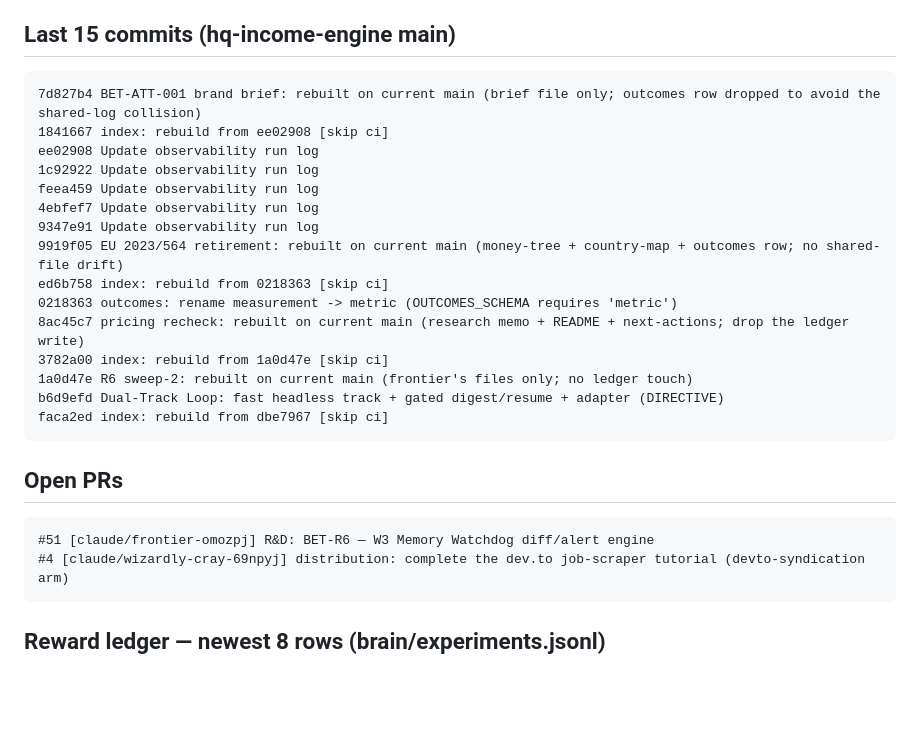
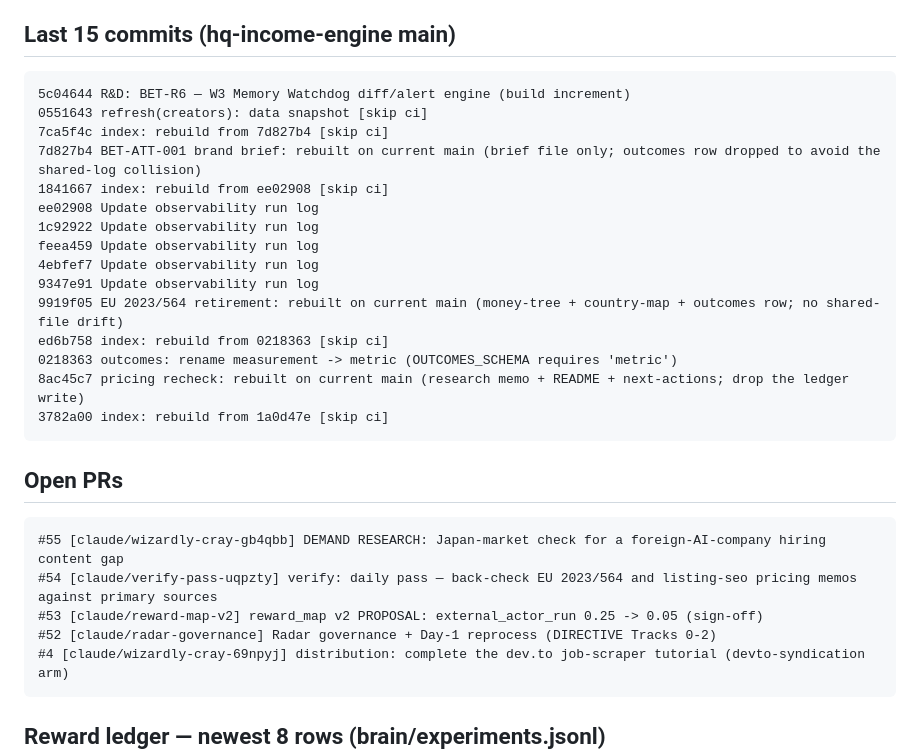
Before and after one commit to Jaxx-H/jaxx-h.github.io, a Markdown page: state/latest.md, the part around one of its changes. Drawn GitHub-style; blank space fills up the shorter version.

Commit message:
state: refresh machine bridge [skip ci]

````diff
--- a/state/latest.md
+++ b/state/latest.md
@@ -4,6 +4,9 @@ _Generated 2026-07-17 09:01 UTC by tools/state_snapshot.py (state-snapshot.yml).
 
 ## Last 15 commits (hq-income-engine main)
 ```
+5c04644 R&D: BET-R6 — W3 Memory Watchdog diff/alert engine (build increment)
+0551643 refresh(creators): data snapshot [skip ci]
+7ca5f4c index: rebuild from 7d827b4 [skip ci]
 7d827b4 BET-ATT-001 brand brief: rebuilt on current main (brief file only; outcomes row dropped to avoid the shared-log collision)
 1841667 index: rebuild from ee02908 [skip ci]
 ee02908 Update observability run log
@@ -16,14 +19,14 @@ ed6b758 index: rebuild from 0218363 [skip ci]
 0218363 outcomes: rename measurement -> metric (OUTCOMES_SCHEMA requires 'metric')
 8ac45c7 pricing recheck: rebuilt on current main (research memo + README + next-actions; drop the ledger write)
 3782a00 index: rebuild from 1a0d47e [skip ci]
-1a0d47e R6 sweep-2: rebuilt on current main (frontier's files only; no ledger touch)
-b6d9efd Dual-Track Loop: fast headless track + gated digest/resume + adapter (DIRECTIVE)
-faca2ed index: rebuild from dbe7967 [skip ci]
 ```
 
 ## Open PRs
 ```
-#51 [claude/frontier-omozpj] R&D: BET-R6 — W3 Memory Watchdog diff/alert engine
+#55 [claude/wizardly-cray-gb4qbb] DEMAND RESEARCH: Japan-market check for a foreign-AI-company hiring content gap
+#54 [claude/verify-pass-uqpzty] verify: daily pass — back-check EU 2023/564 and listing-seo pricing memos against primary sources
+#53 [claude/reward-map-v2] reward_map v2 PROPOSAL: external_actor_run 0.25 -> 0.05 (sign-off)
+#52 [claude/radar-governance] Radar governance + Day-1 reprocess (DIRECTIVE Tracks 0-2)
 #4 [claude/wizardly-cray-69npyj] distribution: complete the dev.to job-scraper tutorial (devto-syndication arm)
 ```
 
````
Also changed, not shown: other parts of state/latest.md (+2 -1 lines).
